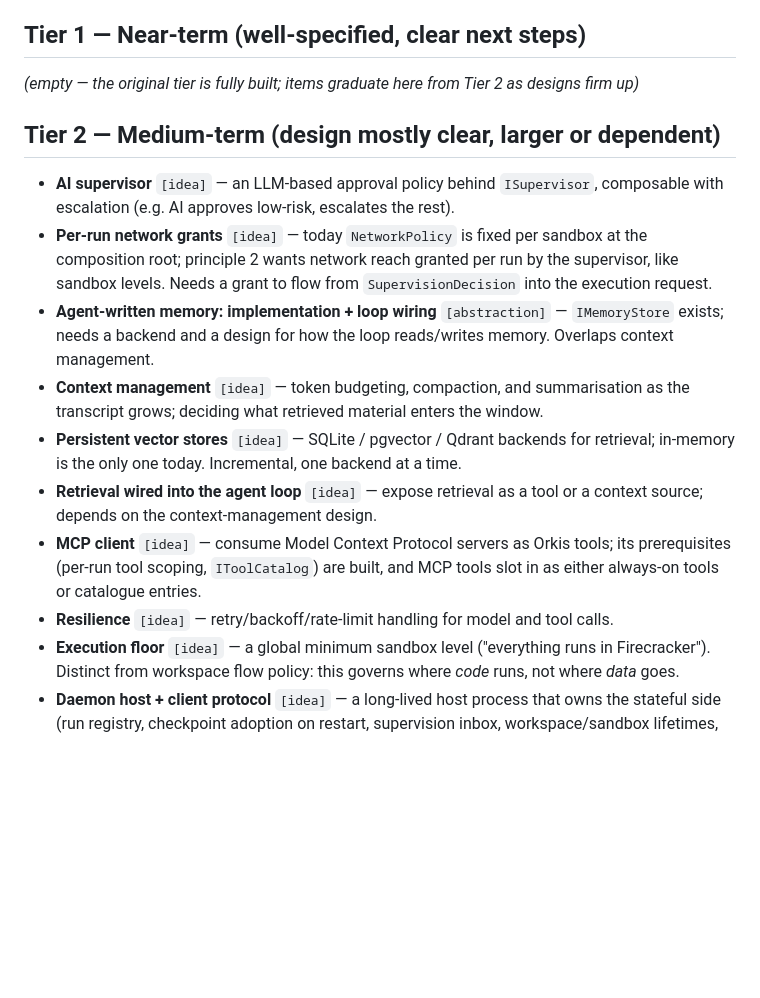
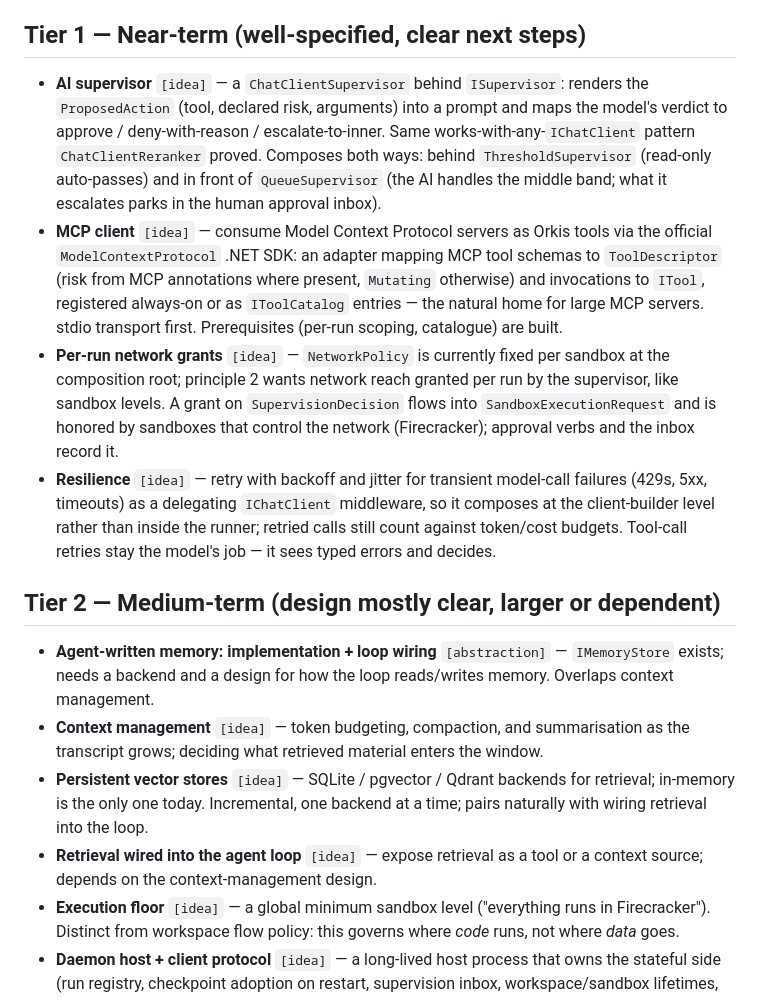
Before and after one commit to craig-b/Orkis, a Markdown page: docs/roadmap.md, the part around the change. GitHub-like rendering; blank space fills up the shorter version.

Commit message:
Promote next priorities into roadmap Tier 1

```diff
--- a/docs/roadmap.md
+++ b/docs/roadmap.md
@@ -40,30 +40,42 @@ The through-lines these ideas are meant to respect:
 
 ## Tier 1 — Near-term (well-specified, clear next steps)
 
-*(empty — the original tier is fully built; items graduate here from Tier 2 as
-designs firm up)*
+- **AI supervisor** `[idea]` — a `ChatClientSupervisor` behind `ISupervisor`: renders
+  the `ProposedAction` (tool, declared risk, arguments) into a prompt and maps the
+  model's verdict to approve / deny-with-reason / escalate-to-inner. Same
+  works-with-any-`IChatClient` pattern `ChatClientReranker` proved. Composes both
+  ways: behind `ThresholdSupervisor` (read-only auto-passes) and in front of
+  `QueueSupervisor` (the AI handles the middle band; what it escalates parks in the
+  human approval inbox).
+- **MCP client** `[idea]` — consume Model Context Protocol servers as Orkis tools via
+  the official `ModelContextProtocol` .NET SDK: an adapter mapping MCP tool schemas to
+  `ToolDescriptor` (risk from MCP annotations where present, `Mutating` otherwise) and
+  invocations to `ITool`, registered always-on or as `IToolCatalog` entries — the
+  natural home for large MCP servers. stdio transport first. Prerequisites (per-run
+  scoping, catalogue) are built.
+- **Per-run network grants** `[idea]` — `NetworkPolicy` is currently fixed per sandbox
+  at the composition root; principle 2 wants network reach granted per run by the
+  supervisor, like sandbox levels. A grant on `SupervisionDecision` flows into
+  `SandboxExecutionRequest` and is honored by sandboxes that control the network
+  (Firecracker); approval verbs and the inbox record it.
+- **Resilience** `[idea]` — retry with backoff and jitter for transient model-call
+  failures (429s, 5xx, timeouts) as a delegating `IChatClient` middleware, so it
+  composes at the client-builder level rather than inside the runner; retried calls
+  still count against token/cost budgets. Tool-call retries stay the model's job —
+  it sees typed errors and decides.
 
 ## Tier 2 — Medium-term (design mostly clear, larger or dependent)
 
-- **AI supervisor** `[idea]` — an LLM-based approval policy behind `ISupervisor`,
-  composable with escalation (e.g. AI approves low-risk, escalates the rest).
-- **Per-run network grants** `[idea]` — today `NetworkPolicy` is fixed per sandbox at
-  the composition root; principle 2 wants network reach granted per run by the
-  supervisor, like sandbox levels. Needs a grant to flow from `SupervisionDecision`
-  into the execution request.
 - **Agent-written memory: implementation + loop wiring** `[abstraction]` — `IMemoryStore`
   exists; needs a backend and a design for how the loop reads/writes memory. Overlaps
   context management.
 - **Context management** `[idea]` — token budgeting, compaction, and summarisation as the
   transcript grows; deciding what retrieved material enters the window.
 - **Persistent vector stores** `[idea]` — SQLite / pgvector / Qdrant backends for
-  retrieval; in-memory is the only one today. Incremental, one backend at a time.
+  retrieval; in-memory is the only one today. Incremental, one backend at a time;
+  pairs naturally with wiring retrieval into the loop.
 - **Retrieval wired into the agent loop** `[idea]` — expose retrieval as a tool or a
   context source; depends on the context-management design.
-- **MCP client** `[idea]` — consume Model Context Protocol servers as Orkis tools; its
-  prerequisites (per-run tool scoping, `IToolCatalog`) are built, and MCP tools slot in
-  as either always-on tools or catalogue entries.
-- **Resilience** `[idea]` — retry/backoff/rate-limit handling for model and tool calls.
 - **Execution floor** `[idea]` — a global minimum sandbox level ("everything runs in
   Firecracker"). Distinct from workspace flow policy: this governs where *code* runs, not
   where *data* goes.
```
